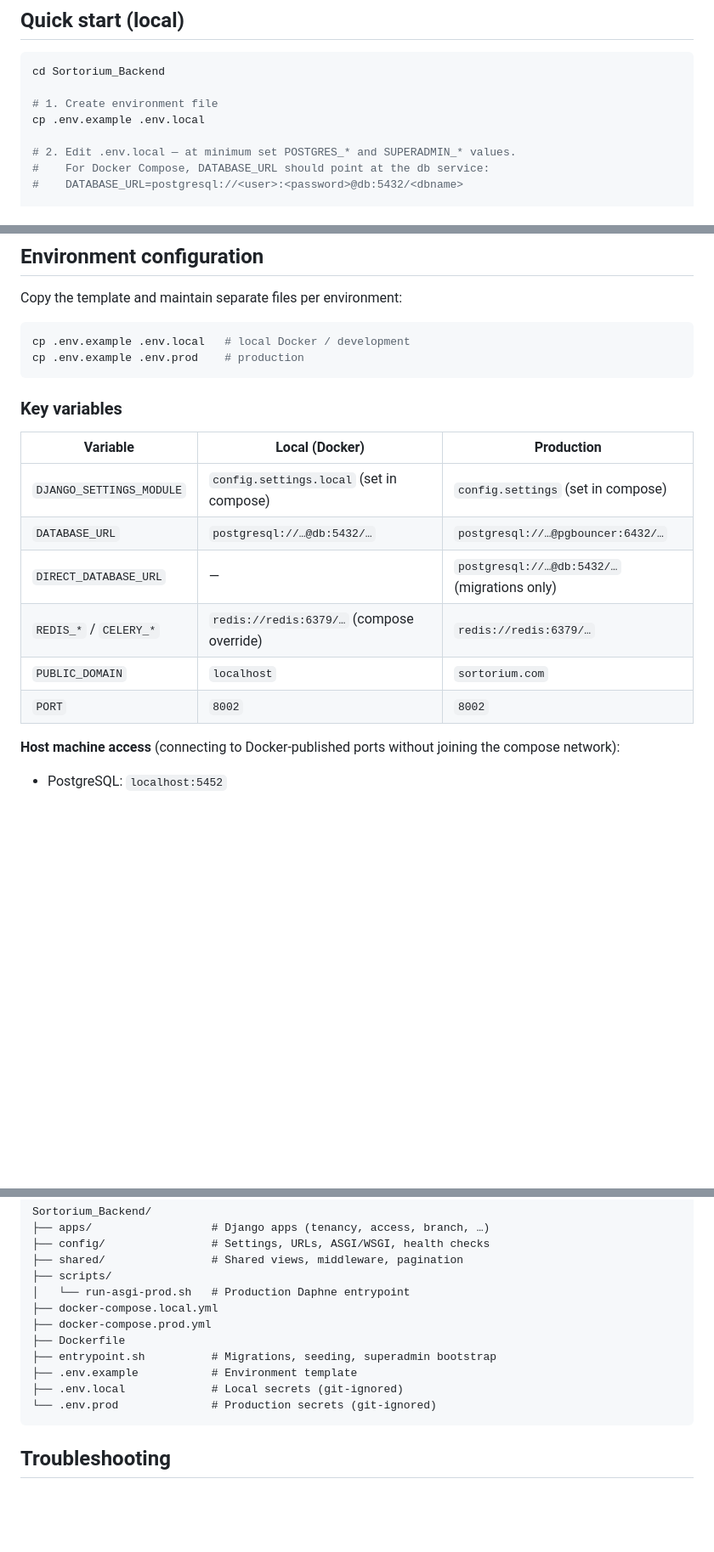
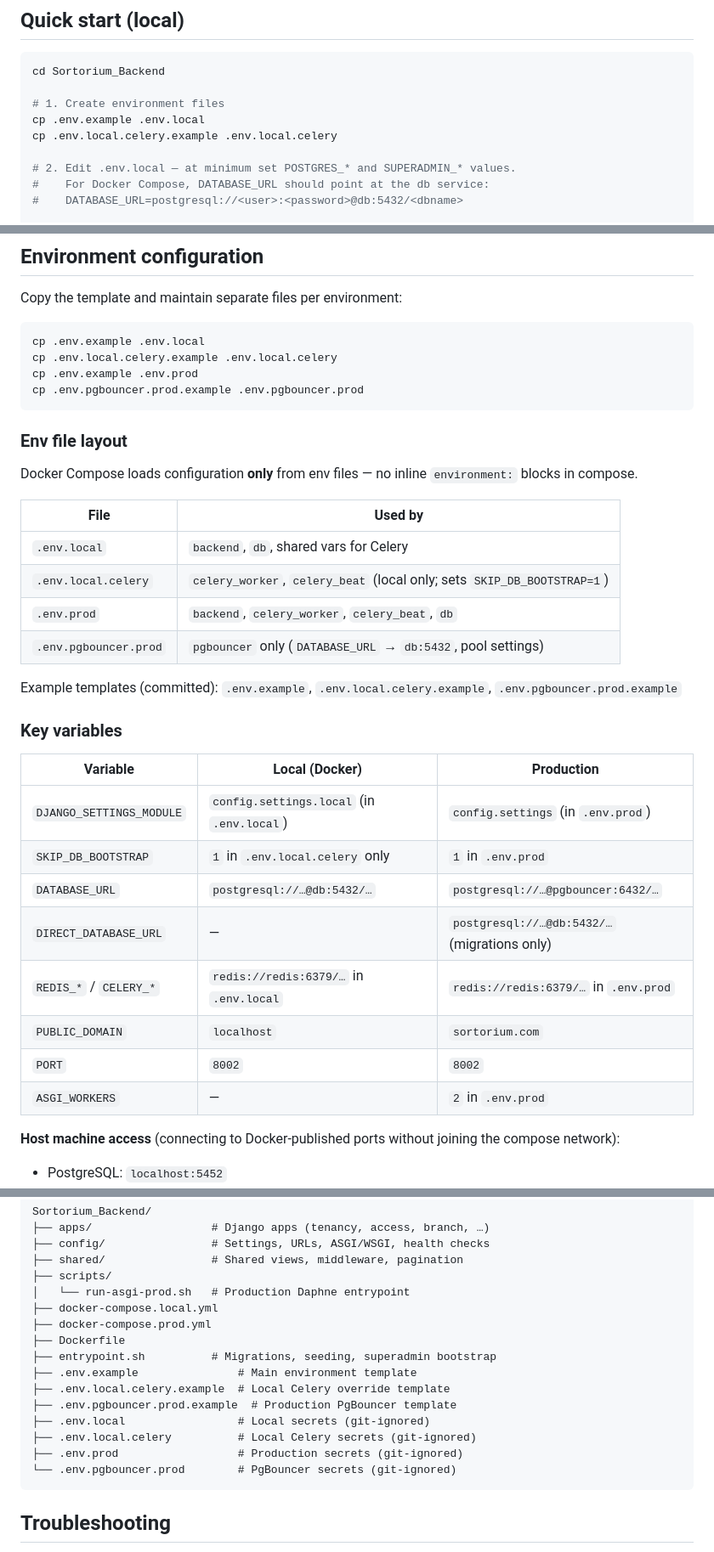
Before and after one commit to MusfiqDehan/PoS-ERP-System-Backend, a Markdown page: README.md, 3 parts joined by grey strips. Shown at 85% size. Drawn GitHub-style; blank space fills up the shorter version.

Commit message:
Update README.md to clarify environment file structure, adding details for local and production configurations, and introducing new environment files for Celery and PgBouncer.

````diff
--- a/README.md
+++ b/README.md
@@ -22,8 +22,9 @@ Django 6 multi-tenant Point of Sale API built with **django-tenants**, **Django
 ```bash
 cd Sortorium_Backend
 
-# 1. Create environment file
+# 1. Create environment files
 cp .env.example .env.local
+cp .env.local.celery.example .env.local.celery
 
 # 2. Edit .env.local — at minimum set POSTGRES_* and SUPERADMIN_* values.
 #    For Docker Compose, DATABASE_URL should point at the db service:
@@ -80,20 +81,37 @@ DJANGO_SETTINGS_MODULE=config.settings.local python manage.py migrate_schemas --
 Copy the template and maintain separate files per environment:
 
 ```bash
-cp .env.example .env.local   # local Docker / development
-cp .env.example .env.prod    # production
+cp .env.example .env.local
+cp .env.local.celery.example .env.local.celery
+cp .env.example .env.prod
+cp .env.pgbouncer.prod.example .env.pgbouncer.prod
 ```
+
+### Env file layout
+
+Docker Compose loads configuration **only** from env files — no inline `environment:` blocks in compose.
+
+| File | Used by |
+|------|---------|
+| `.env.local` | `backend`, `db`, shared vars for Celery |
+| `.env.local.celery` | `celery_worker`, `celery_beat` (local only; sets `SKIP_DB_BOOTSTRAP=1`) |
+| `.env.prod` | `backend`, `celery_worker`, `celery_beat`, `db` |
+| `.env.pgbouncer.prod` | `pgbouncer` only (`DATABASE_URL` → `db:5432`, pool settings) |
+
+Example templates (committed): `.env.example`, `.env.local.celery.example`, `.env.pgbouncer.prod.example`
 
 ### Key variables
 
 | Variable | Local (Docker) | Production |
 |----------|----------------|------------|
-| `DJANGO_SETTINGS_MODULE` | `config.settings.local` (set in compose) | `config.settings` (set in compose) |
+| `DJANGO_SETTINGS_MODULE` | `config.settings.local` (in `.env.local`) | `config.settings` (in `.env.prod`) |
+| `SKIP_DB_BOOTSTRAP` | `1` in `.env.local.celery` only | `1` in `.env.prod` |
 | `DATABASE_URL` | `postgresql://…@db:5432/…` | `postgresql://…@pgbouncer:6432/…` |
 | `DIRECT_DATABASE_URL` | — | `postgresql://…@db:5432/…` (migrations only) |
-| `REDIS_*` / `CELERY_*` | `redis://redis:6379/…` (compose override) | `redis://redis:6379/…` |
+| `REDIS_*` / `CELERY_*` | `redis://redis:6379/…` in `.env.local` | `redis://redis:6379/…` in `.env.prod` |
 | `PUBLIC_DOMAIN` | `localhost` | `sortorium.com` |
 | `PORT` | `8002` | `8002` |
+| `ASGI_WORKERS` | — | `2` in `.env.prod` |
 
 **Host machine access** (connecting to Docker-published ports without joining the compose network):
 
@@ -280,9 +298,13 @@ Sortorium_Backend/
 ├── docker-compose.prod.yml
 ├── Dockerfile
 ├── entrypoint.sh          # Migrations, seeding, superadmin bootstrap
-├── .env.example           # Environment template
-├── .env.local             # Local secrets (git-ignored)
-└── .env.prod              # Production secrets (git-ignored)
+├── .env.example               # Main environment template
+├── .env.local.celery.example  # Local Celery override template
+├── .env.pgbouncer.prod.example  # Production PgBouncer template
+├── .env.local                 # Local secrets (git-ignored)
+├── .env.local.celery          # Local Celery secrets (git-ignored)
+├── .env.prod                  # Production secrets (git-ignored)
+└── .env.pgbouncer.prod        # PgBouncer secrets (git-ignored)
 ```
 
 ## Troubleshooting
````
Also changed, not shown: other parts of README.md (+1 -1 lines).
